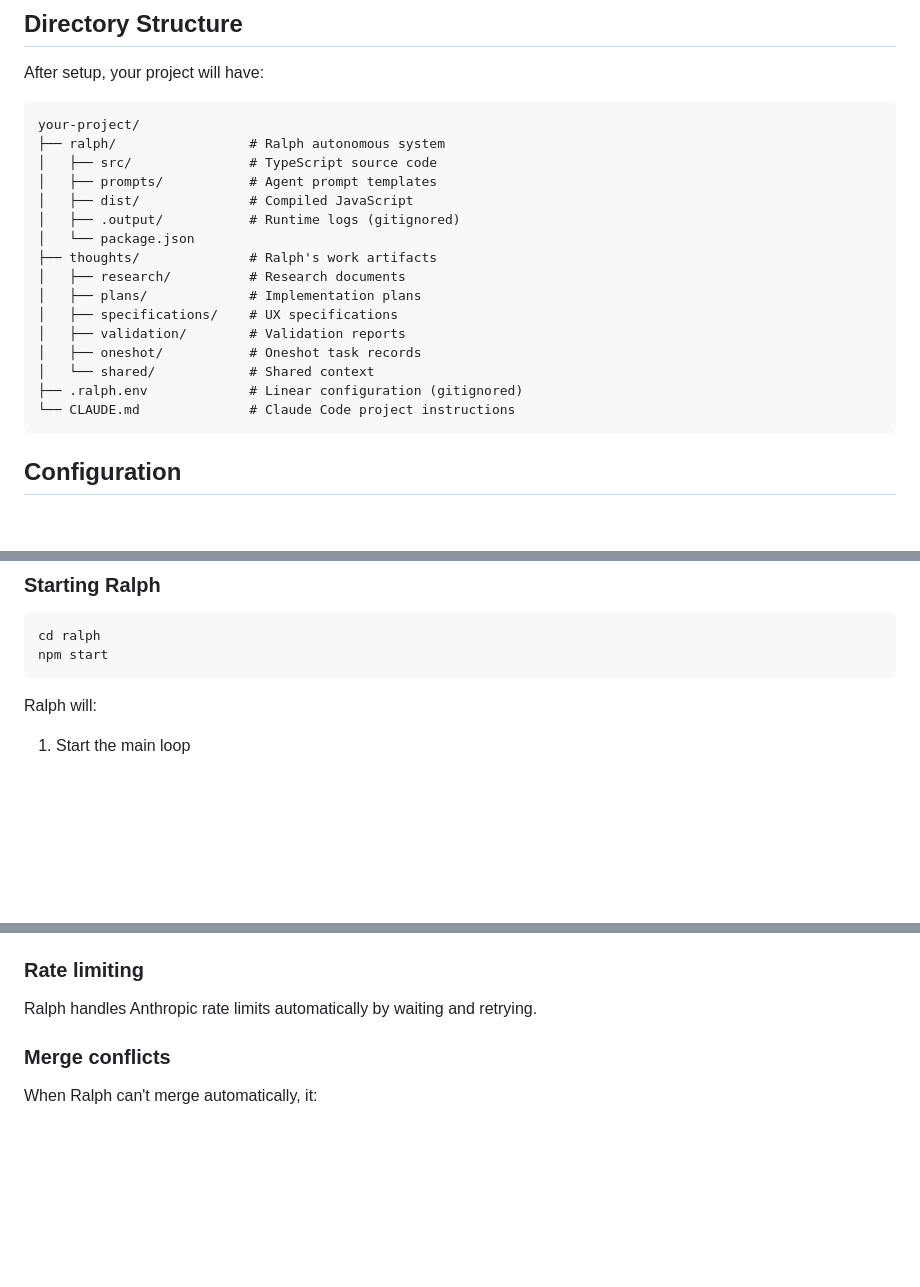
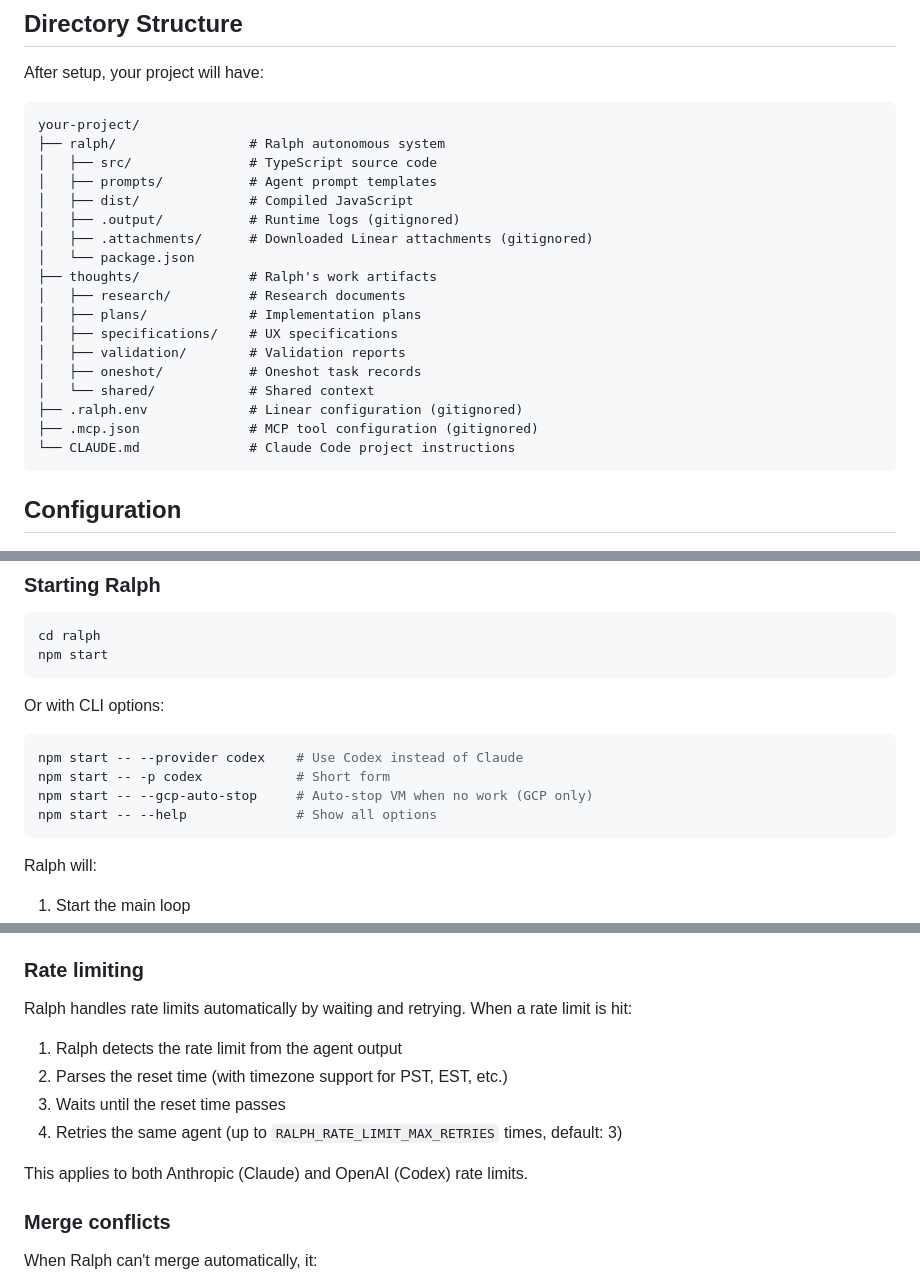
Before and after one commit to leixusam/foundry, a Markdown page: ralph/README.md, 3 parts joined by grey strips. Drawn GitHub-style; blank space fills up the shorter version.

````diff
--- a/ralph/README.md
+++ b/ralph/README.md
@@ -109,6 +110,7 @@ your-project/
 │   ├── prompts/           # Agent prompt templates
 │   ├── dist/              # Compiled JavaScript
 │   ├── .output/           # Runtime logs (gitignored)
+│   ├── .attachments/      # Downloaded Linear attachments (gitignored)
 │   └── package.json
 ├── thoughts/              # Ralph's work artifacts
 │   ├── research/          # Research documents
@@ -118,6 +120,7 @@ your-project/
 │   ├── oneshot/           # Oneshot task records
 │   └── shared/            # Shared context
 ├── .ralph.env             # Linear configuration (gitignored)
+├── .mcp.json              # MCP tool configuration (gitignored)
 └── CLAUDE.md              # Claude Code project instructions
 ```
 
@@ -181,6 +191,15 @@ Ralph creates these statuses in Linear:
 ```bash
 cd ralph
 npm start
+```
+
+Or with CLI options:
+
+```bash
+npm start -- --provider codex    # Use Codex instead of Claude
+npm start -- -p codex            # Short form
+npm start -- --gcp-auto-stop     # Auto-stop VM when no work (GCP only)
+npm start -- --help              # Show all options
 ```
 
 Ralph will:
@@ -254,7 +302,14 @@ Multiple Ralph instances (pods) can run simultaneously:
 
 ### Rate limiting
 
-Ralph handles Anthropic rate limits automatically by waiting and retrying.
+Ralph handles rate limits automatically by waiting and retrying. When a rate limit is hit:
+
+1. Ralph detects the rate limit from the agent output
+2. Parses the reset time (with timezone support for PST, EST, etc.)
+3. Waits until the reset time passes
+4. Retries the same agent (up to `RALPH_RATE_LIMIT_MAX_RETRIES` times, default: 3)
+
+This applies to both Anthropic (Claude) and OpenAI (Codex) rate limits.
 
 ### Merge conflicts
 
````
Also changed, not shown: other parts of ralph/README.md (+37 -0 lines).
